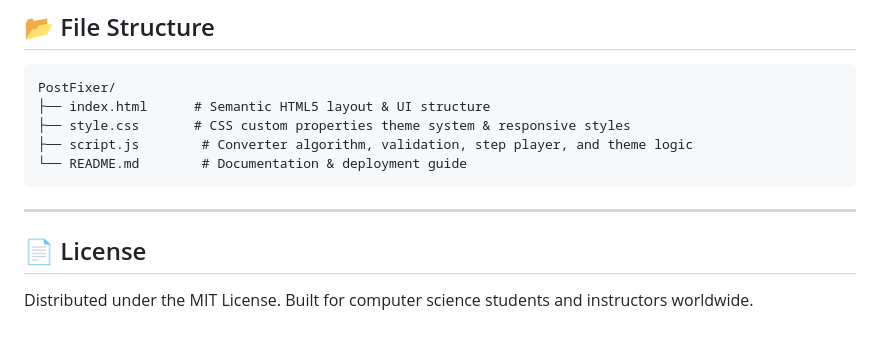
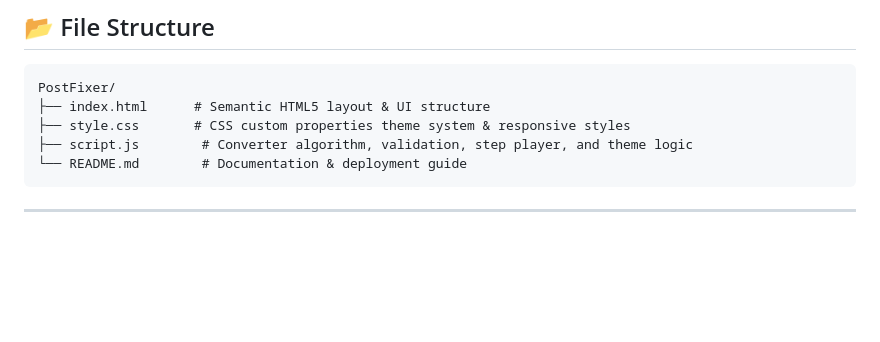
Before and after one commit to sahilcodes216/Post_Fixer, a Markdown page: README.md, the part around the change. Rendered like a GitHub page; blank space fills up the shorter version.

````diff
--- a/README.md
+++ b/README.md
@@ -82,7 +82,3 @@ PostFixer/
 ```
 
 ---
-
-## 📄 License
-
-Distributed under the MIT License. Built for computer science students and instructors worldwide.
````
